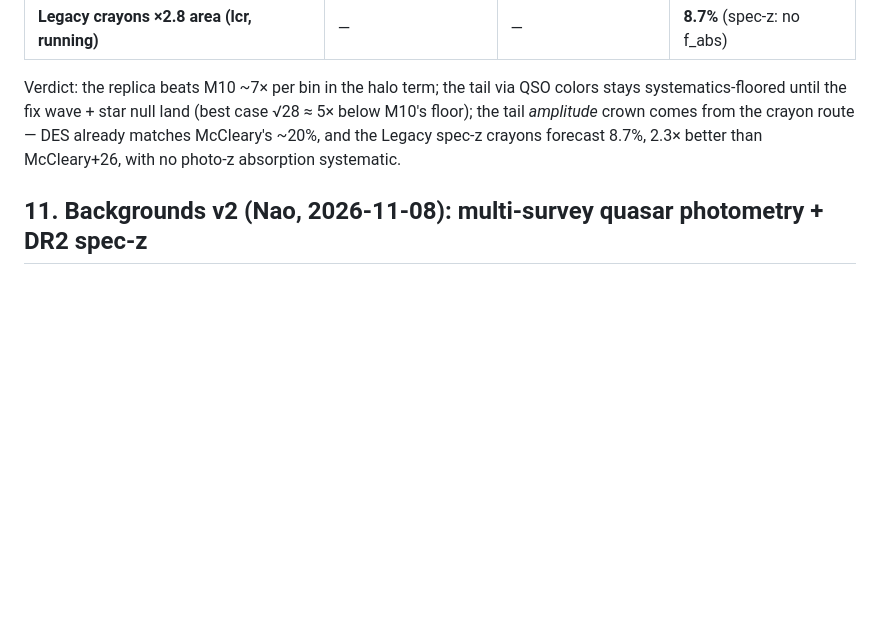
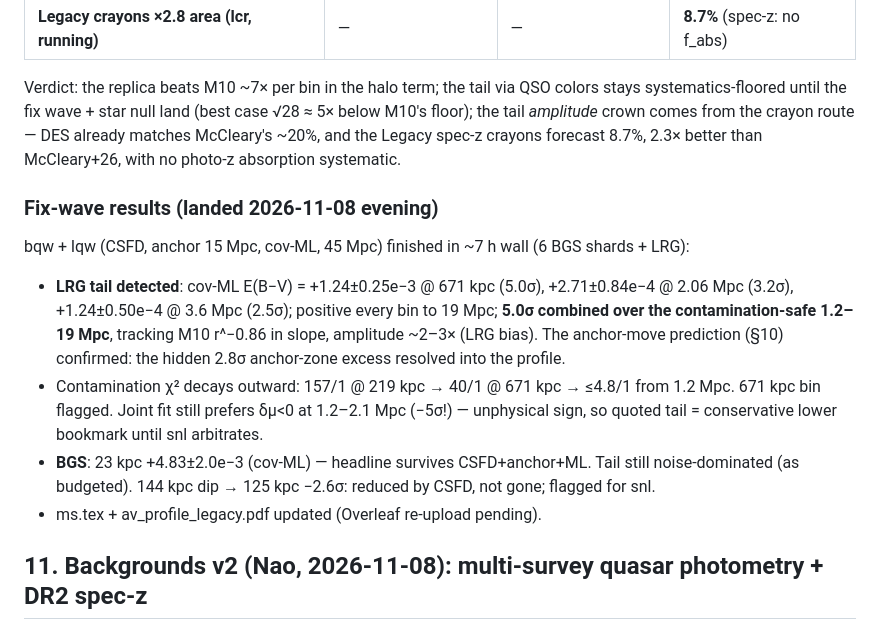
Before and after one commit to naosuzuki/projects_desi, a Markdown page: docs/PLAN_igm_reddening.md, the part around the change. Rendered like a GitHub page; blank space fills up the shorter version.

Commit message:
plan: fix-wave results — LRG Menard tail detected (5σ over 1.2–19 Mpc, cov-ML)
Co-Authored-By: Claude Fable 5 <noreply@anthropic.com>

```diff
--- a/docs/PLAN_igm_reddening.md
+++ b/docs/PLAN_igm_reddening.md
@@ -249,6 +249,23 @@ the tail *amplitude* crown comes from the crayon route — DES already matches M
 the Legacy spec-z crayons forecast 8.7%, 2.3× better than McCleary+26, with no photo-z absorption
 systematic.
 
+### Fix-wave results (landed 2026-11-08 evening)
+
+bqw + lqw (CSFD, anchor 15 Mpc, cov-ML, 45 Mpc) finished in ~7 h wall (6 BGS shards + LRG):
+
+- **LRG tail detected**: cov-ML E(B−V) = +1.24±0.25e−3 @ 671 kpc (5.0σ), +2.71±0.84e−4
+  @ 2.06 Mpc (3.2σ), +1.24±0.50e−4 @ 3.6 Mpc (2.5σ); positive every bin to 19 Mpc;
+  **5.0σ combined over the contamination-safe 1.2–19 Mpc**, tracking M10 r^−0.86 in slope,
+  amplitude ~2–3× (LRG bias). The anchor-move prediction (§10) confirmed: the hidden 2.8σ
+  anchor-zone excess resolved into the profile.
+- Contamination χ² decays outward: 157/1 @ 219 kpc → 40/1 @ 671 kpc → ≤4.8/1 from 1.2 Mpc.
+  671 kpc bin flagged. Joint fit still prefers δμ<0 at 1.2–2.1 Mpc (−5σ!) — unphysical sign,
+  so quoted tail = conservative lower bookmark until snl arbitrates.
+- **BGS**: 23 kpc +4.83±2.0e−3 (cov-ML) — headline survives CSFD+anchor+ML. Tail still
+  noise-dominated (as budgeted). 144 kpc dip → 125 kpc −2.6σ: reduced by CSFD, not gone;
+  flagged for snl.
+- ms.tex + av_profile_legacy.pdf updated (Overleaf re-upload pending).
+
 ## 11. Backgrounds v2 (Nao, 2026-11-08): multi-survey quasar photometry + DR2 spec-z
 
 Nao's direction: integrate SDSS + Pan-STARRS + Legacy photometry, DESI DR2 for quasar spec-z. Division of labor
```
